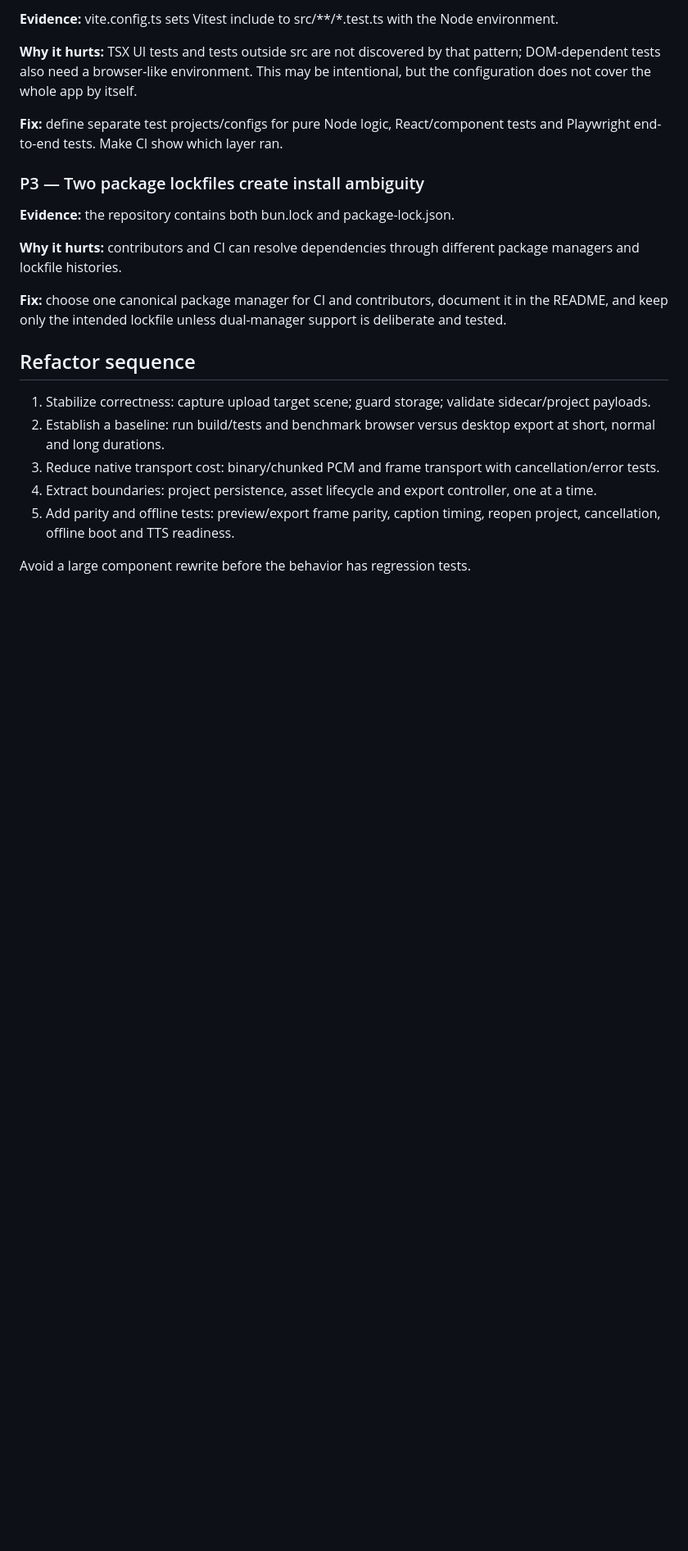
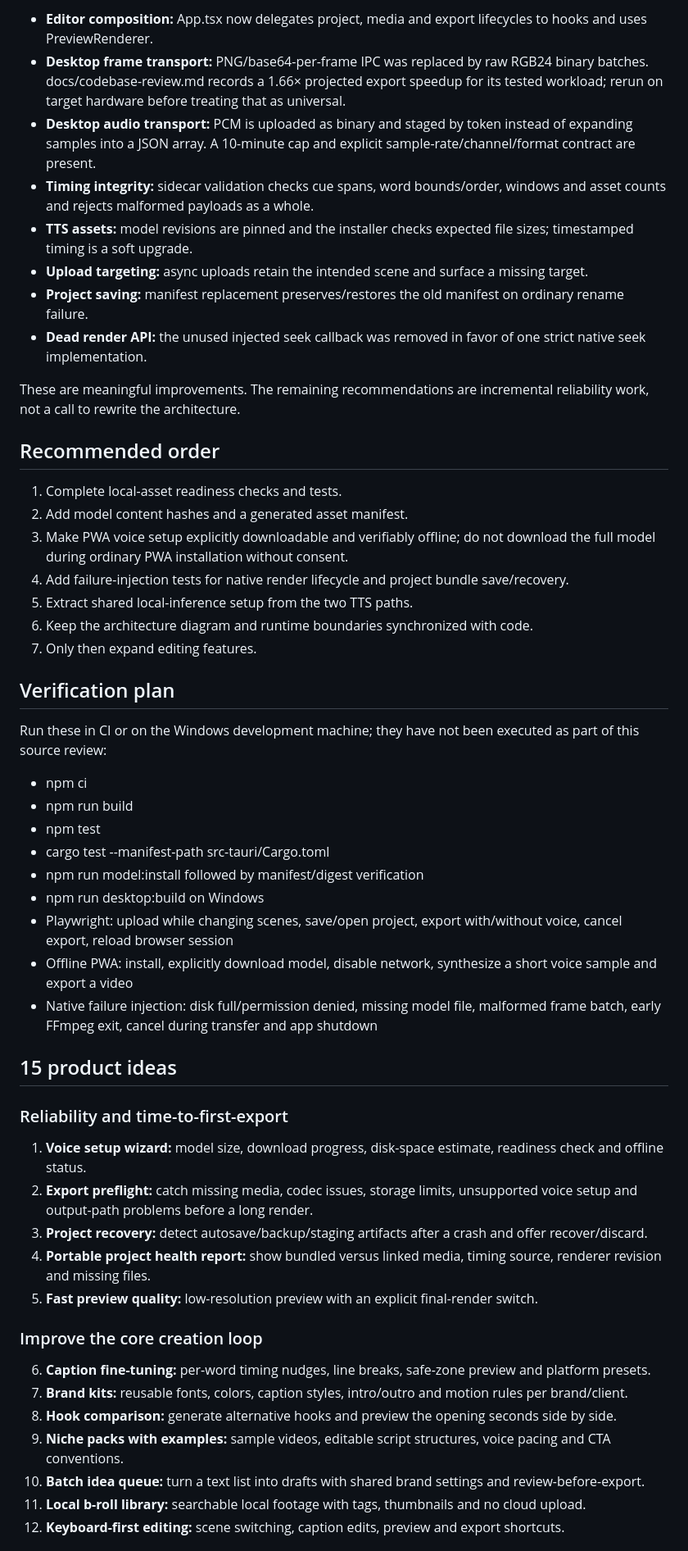
Before and after one commit to BimbitoPt/Clipflow, a Markdown page: docs/codebase-review.md, the part around one of its changes. Shown at 82% size. Drawn GitHub-style; blank space fills up the shorter version.

Commit message:
docs: refresh codebase review for current architecture

```diff
--- a/docs/codebase-review.md
+++ b/docs/codebase-review.md
@@ -154,25 +143,54 @@ try/catch adapters in `src/lib/session.ts`; App.tsx holds no direct
 
-**Evidence:** vite.config.ts sets Vitest include to src/**/*.test.ts with the Node environment.
+- **Editor composition:** App.tsx now delegates project, media and export lifecycles to hooks and uses PreviewRenderer.
+- **Desktop frame transport:** PNG/base64-per-frame IPC was replaced by raw RGB24 binary batches. docs/codebase-review.md records a 1.66× projected export speedup for its tested workload; rerun on target hardware before treating that as universal.
+- **Desktop audio transport:** PCM is uploaded as binary and staged by token instead of expanding samples into a JSON array. A 10-minute cap and explicit sample-rate/channel/format contract are present.
+- **Timing integrity:** sidecar validation checks cue spans, word bounds/order, windows and asset counts and rejects malformed payloads as a whole.
+- **TTS assets:** model revisions are pinned and the installer checks expected file sizes; timestamped timing is a soft upgrade.
+- **Upload targeting:** async uploads retain the intended scene and surface a missing target.
+- **Project saving:** manifest replacement preserves/restores the old manifest on ordinary rename failure.
+- **Dead render API:** the unused injected seek callback was removed in favor of one strict native seek implementation.
 
-**Why it hurts:** TSX UI tests and tests outside src are not discovered by that pattern; DOM-dependent tests also need a browser-like environment. This may be intentional, but the configuration does not cover the whole app by itself.
+These are meaningful improvements. The remaining recommendations are incremental reliability work, not a call to rewrite the architecture.
 
-**Fix:** define separate test projects/configs for pure Node logic, React/component tests and Playwright end-to-end tests. Make CI show which layer ran.
+## Recommended order
 
-### P3 — Two package lockfiles create install ambiguity
+1. Complete local-asset readiness checks and tests.
+2. Add model content hashes and a generated asset manifest.
+3. Make PWA voice setup explicitly downloadable and verifiably offline; do not download the full model during ordinary PWA installation without consent.
+4. Add failure-injection tests for native render lifecycle and project bundle save/recovery.
+5. Extract shared local-inference setup from the two TTS paths.
+6. Keep the architecture diagram and runtime boundaries synchronized with code.
+7. Only then expand editing features.
 
-**Evidence:** the repository contains both bun.lock and package-lock.json.
+## Verification plan
 
-**Why it hurts:** contributors and CI can resolve dependencies through different package managers and lockfile histories.
+Run these in CI or on the Windows development machine; they have not been executed as part of this source review:
 
-**Fix:** choose one canonical package manager for CI and contributors, document it in the README, and keep only the intended lockfile unless dual-manager support is deliberate and tested.
+- npm ci
+- npm run build
+- npm test
+- cargo test --manifest-path src-tauri/Cargo.toml
+- npm run model:install followed by manifest/digest verification
+- npm run desktop:build on Windows
+- Playwright: upload while changing scenes, save/open project, export with/without voice, cancel export, reload browser session
+- Offline PWA: install, explicitly download model, disable network, synthesize a short voice sample and export a video
+- Native failure injection: disk full/permission denied, missing model file, malformed frame batch, early FFmpeg exit, cancel during transfer and app shutdown
 
-## Refactor sequence
+## 15 product ideas
 
-1. Stabilize correctness: capture upload target scene; guard storage; validate sidecar/project payloads.
-2. Establish a baseline: run build/tests and benchmark browser versus desktop export at short, normal and long durations.
-3. Reduce native transport cost: binary/chunked PCM and frame transport with cancellation/error tests.
-4. Extract boundaries: project persistence, asset lifecycle and export controller, one at a time.
-5. Add parity and offline tests: preview/export frame parity, caption timing, reopen project, cancellation, offline boot and TTS readiness.
+### Reliability and time-to-first-export
+1. **Voice setup wizard:** model size, download progress, disk-space estimate, readiness check and offline status.
+2. **Export preflight:** catch missing media, codec issues, storage limits, unsupported voice setup and output-path problems before a long render.
+3. **Project recovery:** detect autosave/backup/staging artifacts after a crash and offer recover/discard.
+4. **Portable project health report:** show bundled versus linked media, timing source, renderer revision and missing files.
+5. **Fast preview quality:** low-resolution preview with an explicit final-render switch.
 
-Avoid a large component rewrite before the behavior has regression tests.
+### Improve the core creation loop
+6. **Caption fine-tuning:** per-word timing nudges, line breaks, safe-zone preview and platform presets.
+7. **Brand kits:** reusable fonts, colors, caption styles, intro/outro and motion rules per brand/client.
+8. **Hook comparison:** generate alternative hooks and preview the opening seconds side by side.
+9. **Niche packs with examples:** sample videos, editable script structures, voice pacing and CTA conventions.
+10. **Batch idea queue:** turn a text list into drafts with shared brand settings and review-before-export.
+11. **Local b-roll library:** searchable local footage with tags, thumbnails and no cloud upload.
+12. **Keyboard-first editing:** scene switching, caption edits, preview and export shortcuts.
 
```
Also changed, not shown: other parts of docs/codebase-review.md (+99 -141 lines).
